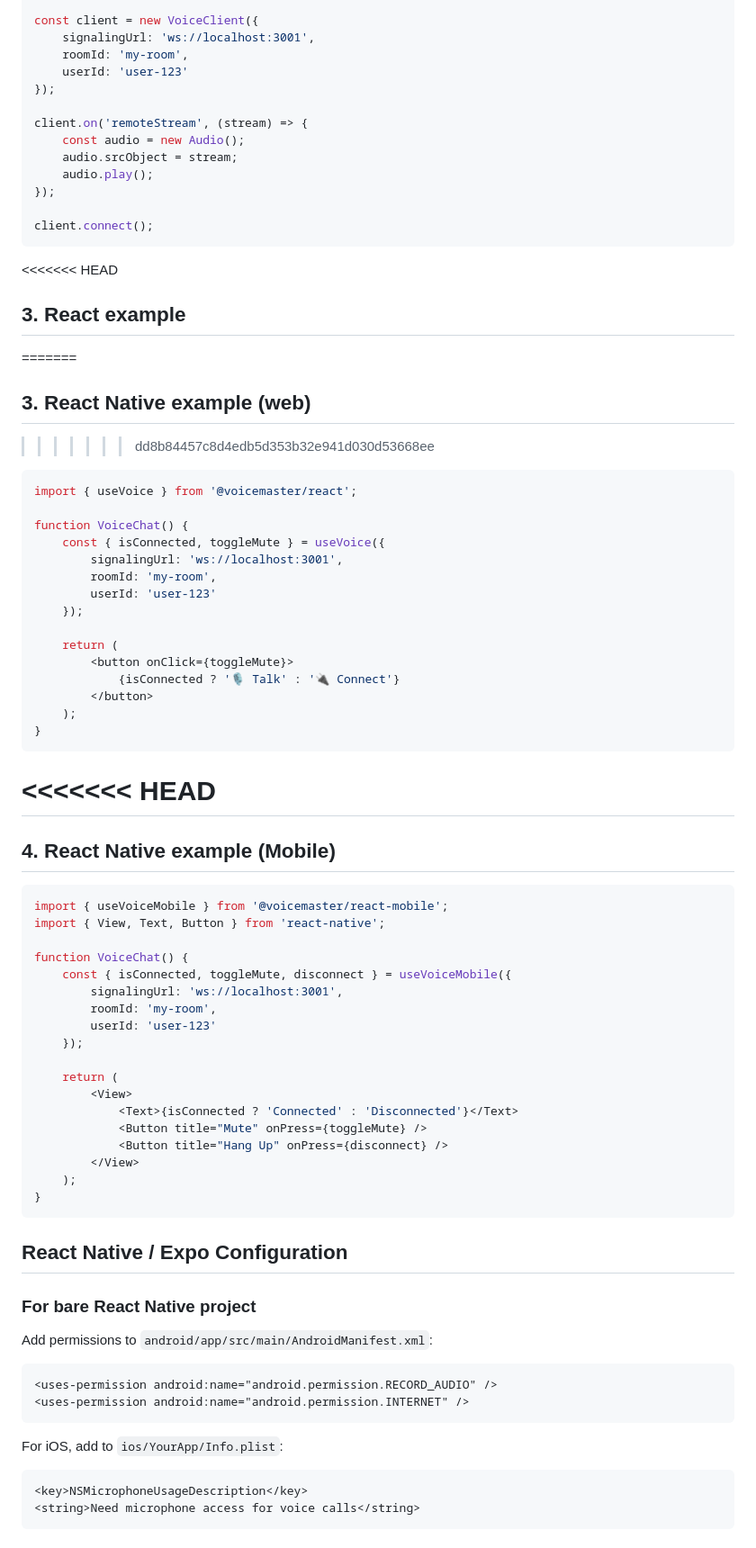
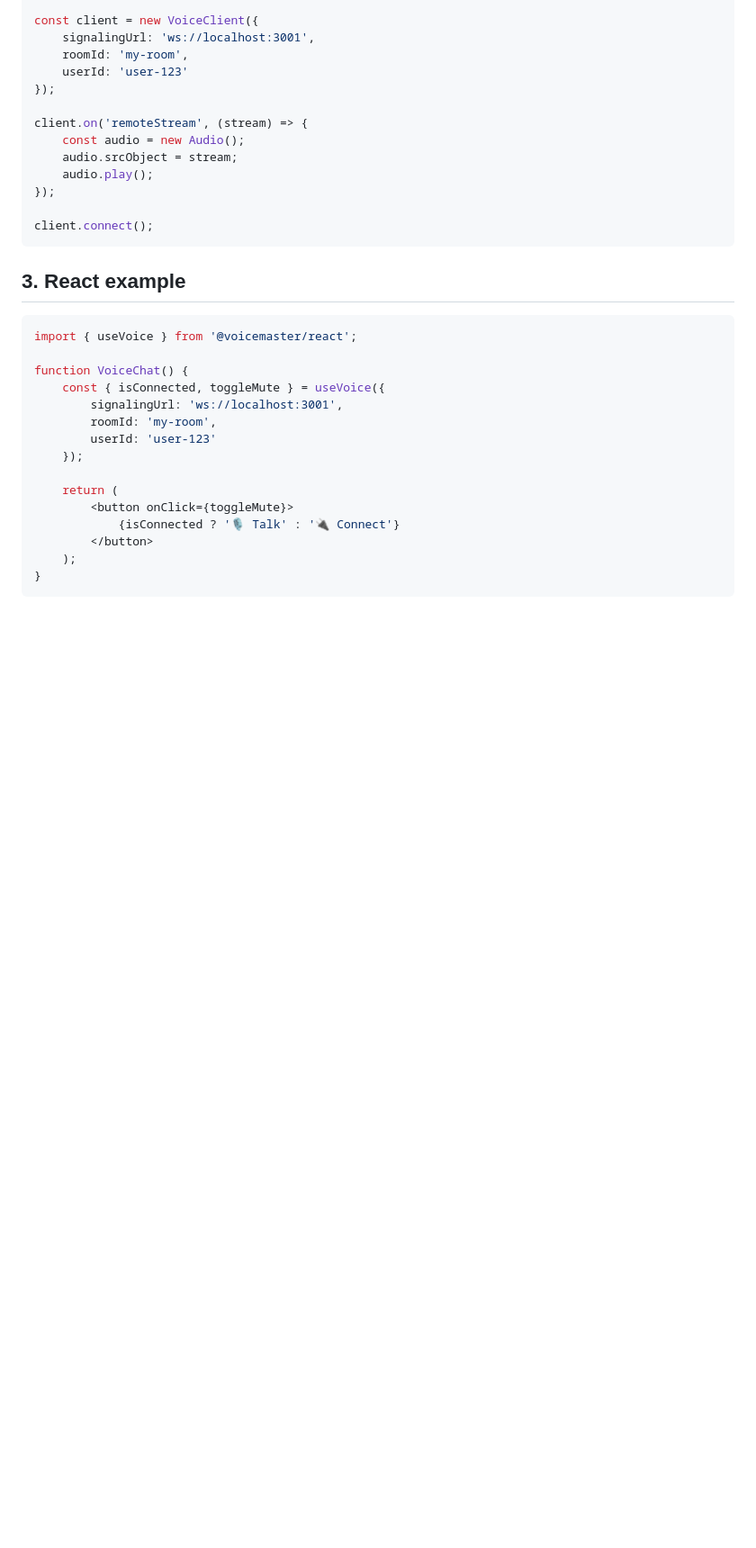
Before and after one commit to voicemaster-repo/voicemaster, a Markdown page: docs/README.md, the part around one of its changes. Shown at 90% size. Rendered like a GitHub page; blank space fills up the shorter version.

````diff
--- a/docs/README.md
+++ b/docs/README.md
@@ -95,11 +60,7 @@ client.on('remoteStream', (stream) => {
 
 client.connect();
 ```
-<<<<<<< HEAD
 ## 3. React example
-=======
-## 3. React Native example (web)
->>>>>>> dd8b84457c8d4edb5d353b32e941d030d53668ee
 ```tsx
 import { useVoice } from '@voicemaster/react';
 
@@ -117,42 +78,3 @@ function VoiceChat() {
     );
 }
 ```
-<<<<<<< HEAD
-=======
-
-## 4. React Native example (Mobile)
-```tsx
-import { useVoiceMobile } from '@voicemaster/react-mobile';
-import { View, Text, Button } from 'react-native';
-
-function VoiceChat() {
-    const { isConnected, toggleMute, disconnect } = useVoiceMobile({
-        signalingUrl: 'ws://localhost:3001',
-        roomId: 'my-room',
-        userId: 'user-123'
-    });
-
-    return (
-        <View>
-            <Text>{isConnected ? 'Connected' : 'Disconnected'}</Text>
-            <Button title="Mute" onPress={toggleMute} />
-            <Button title="Hang Up" onPress={disconnect} />
-        </View>
-    );
-}
-```
-
-## React Native / Expo Configuration
-### For bare React Native project
-Add permissions to ```android/app/src/main/AndroidManifest.xml```:
-```xml
-<uses-permission android:name="android.permission.RECORD_AUDIO" />
-<uses-permission android:name="android.permission.INTERNET" />
-```
-
-For iOS, add to ```ios/YourApp/Info.plist```:
-```xml
-<key>NSMicrophoneUsageDescription</key>
-<string>Need microphone access for voice calls</string>
-```
-
````
Also changed, not shown: other parts of docs/README.md (+0 -100 lines).
